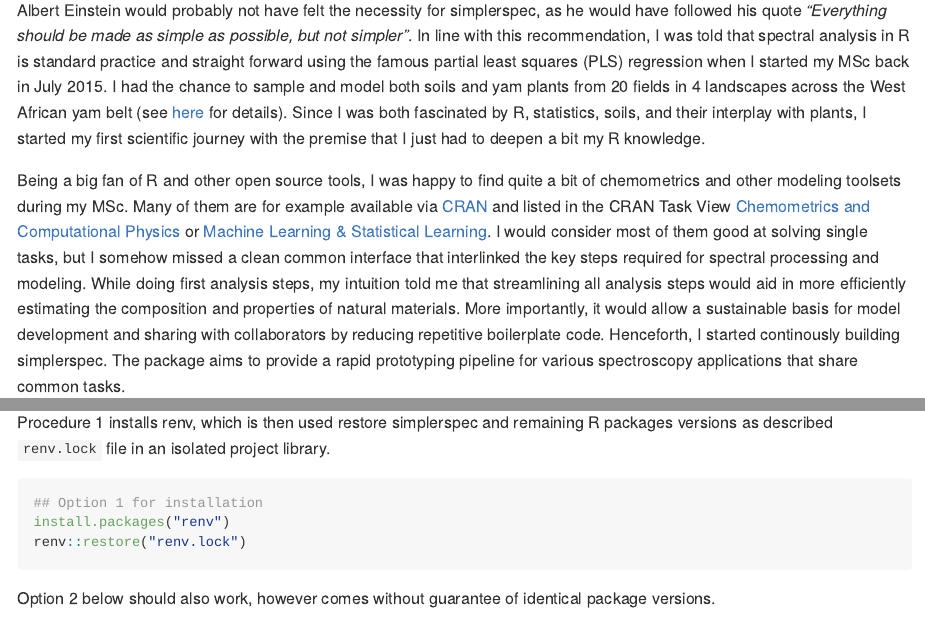
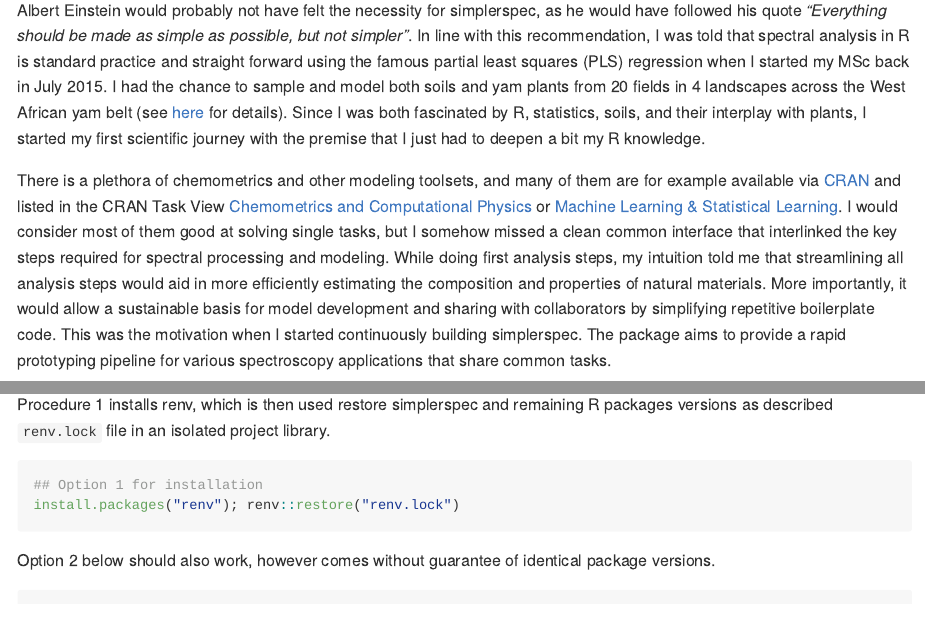
Before and after one commit to philipp-baumann/simplerspec-pedometron-article, an R Markdown document (README.Rmd): the page in a window 1100 px wide, from 240 px down, and a second part further down, joined at a grey line. The pictures show the output file README.md that the author committed with the source, drawn offline in the style of GitHub.

Commit message:
Reduce intro

```diff
--- a/README.Rmd
+++ b/README.Rmd
@@ -14,7 +14,7 @@ knitr::opts_chunk$set(echo = TRUE, warning=FALSE)
 
 Albert Einstein would probably not have felt the necessity for simplerspec, as he would have followed his quote *"Everything should be made as simple as possible, but not simpler"*. In line with this recommendation, I was told that spectral analysis in R is standard practice and straight forward using the famous partial least squares (PLS) regression when I started my MSc back in July 2015. I had the chance to sample and model both soils and yam plants from 20 fields in 4 landscapes across the West African yam belt (see [here](http://yamsys.org) for details). Since I was both fascinated by R, statistics, soils, and their interplay with plants, I started my first scientific journey with the premise that I just had to deepen a bit my R knowledge.
 
-Being a big fan of R and other open source tools, I was happy to find quite a bit of chemometrics and other modeling toolsets during my MSc. Many of them are for example available via [CRAN](https://cran.r-project.org/) and listed in the CRAN Task View [Chemometrics and Computational Physics](https://cran.r-project.org/web/views/ChemPhys.html) or [Machine Learning & Statistical Learning](https://cran.r-project.org/web/views/MachineLearning.html). I would consider most of them good at solving single tasks, but I somehow missed a clean common interface that interlinked the key steps required for spectral processing and modeling. While doing first analysis steps, my intuition told me that streamlining all analysis steps would aid in more efficiently estimating the composition and properties of natural materials. More importantly, it would allow a sustainable basis for model development and sharing with collaborators by reducing repetitive boilerplate code. Henceforth, I started continously building simplerspec. The package aims to provide a rapid prototyping pipeline for various spectroscopy applications that share common tasks.
+There is a plethora of chemometrics and other modeling toolsets, and many of them are for example available via [CRAN](https://cran.r-project.org/) and listed in the CRAN Task View [Chemometrics and Computational Physics](https://cran.r-project.org/web/views/ChemPhys.html) or [Machine Learning & Statistical Learning](https://cran.r-project.org/web/views/MachineLearning.html). I would consider most of them good at solving single tasks, but I somehow missed a clean common interface that interlinked the key steps required for spectral processing and modeling. While doing first analysis steps, my intuition told me that streamlining all analysis steps would aid in more efficiently estimating the composition and properties of natural materials. More importantly, it would allow a sustainable basis for model development and sharing with collaborators by simplifying repetitive boilerplate code. This was the motivation when I started continuously building simplerspec. The package aims to provide a rapid prototyping pipeline for various spectroscopy applications that share common tasks.
 
 
 # Hands-on
```
Also changed, not shown: README.md, README.Rmd (3 more changed lines), 1 other file.
